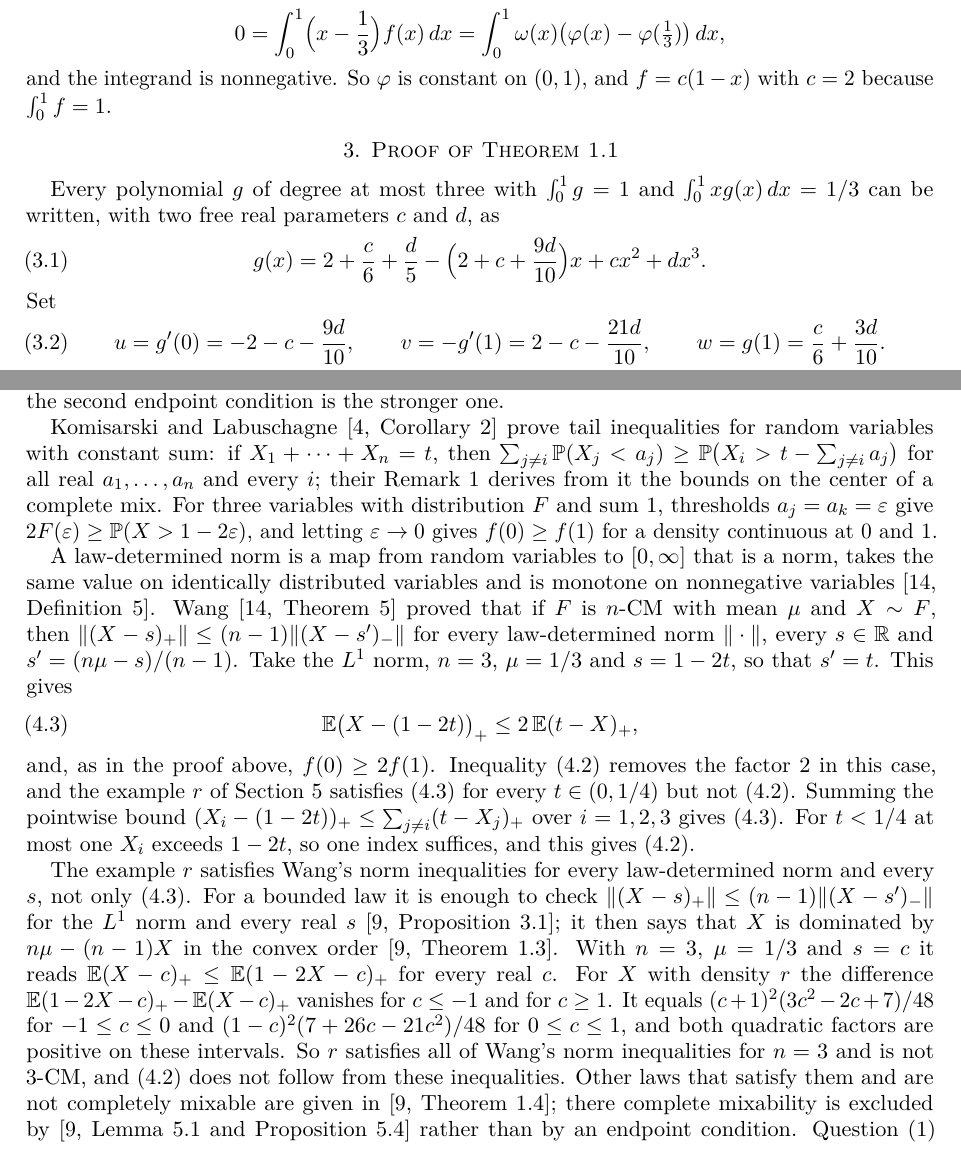
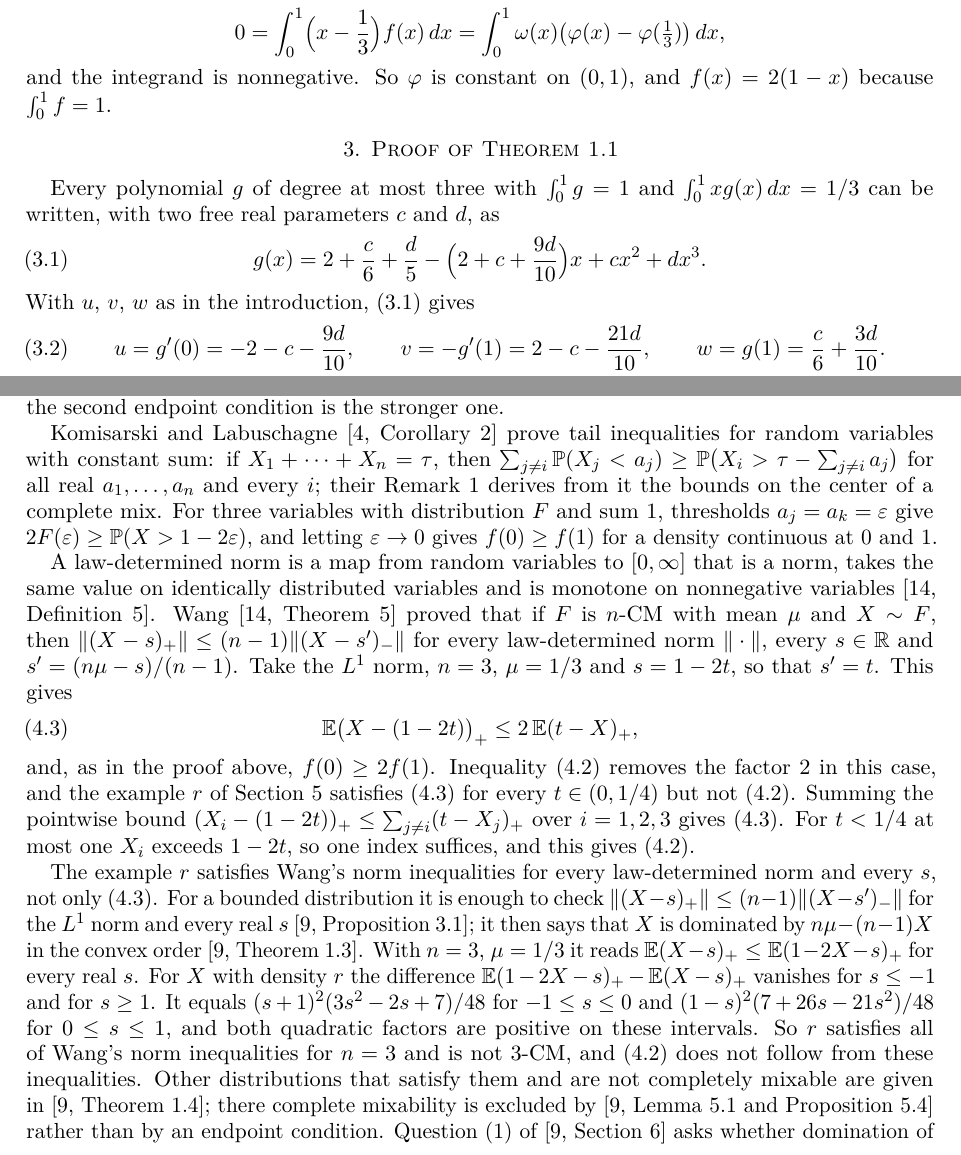
Before and after one commit to yspennstate/unimodal-cubic-complete-mixability, a LaTeX paper (paper/main.tex): two parts of pages 3 and 6 of 10 before the commit and two parts of pages 3 and 6 of 9 after it, joined at a grey line, cut so that both start at the same text. Compiled offline with pdfLaTeX.

Commit message:
Notation and the PW15 citation

```diff
--- a/paper/main.tex
+++ b/paper/main.tex
@@ -211,7 +211,7 @@ $(0,1/3)$ and positive on $(1/3,1)$. Hence
 =\int_0^1\omega(x)\bigl(\varphi(x)-\varphi(\tfrac13)\bigr)\,dx,
 \]
 and the integrand is nonnegative. So $\varphi$ is constant on $(0,1)$, and
-$f=c(1-x)$ with $c=2$ because $\int_0^1f=1$.
+$f(x)=2(1-x)$ because $\int_0^1f=1$.
 \end{remark}
 
 \section{Proof of Theorem~\ref{thm:main}}\label{sec:proof}
@@ -222,7 +222,7 @@ and $d$, as
 \begin{equation}\label{eq:general}
 g(x)=2+\frac c6+\frac d5-\Bigl(2+c+\frac{9d}{10}\Bigr)x+cx^2+dx^3.
 \end{equation}
-Set
+With $u$, $v$, $w$ as in the introduction, \eqref{eq:general} gives
 \begin{equation}\label{eq:uvw}
 u=g'(0)=-2-c-\frac{9d}{10},\qquad v=-g'(1)=2-c-\frac{21d}{10},\qquad
 w=g(1)=\frac c6+\frac{3d}{10}.
@@ -435,7 +435,7 @@ stronger one.
 
 Komisarski and Labuschagne~\cite[Corollary~2]{KL24} prove tail
 inequalities for random variables with constant sum: if
-$X_1+\dots+X_n=t$, then $\sum_{j\ne i}\PP(X_j<a_j)\ge\PP\bigl(X_i>t-\sum_{j\ne i}a_j\bigr)$
+$X_1+\dots+X_n=\tau$, then $\sum_{j\ne i}\PP(X_j<a_j)\ge\PP\bigl(X_i>\tau-\sum_{j\ne i}a_j\bigr)$
 for all real $a_1,\dots,a_n$ and every $i$; their Remark~1 derives
 from it the bounds on the center of a complete mix. For three variables with
 distribution $F$ and sum $1$, thresholds $a_j=a_k=\varepsilon$ give
@@ -462,17 +462,17 @@ gives~\eqref{eq:wang}. For $t<1/4$ at most one $X_i$ exceeds $1-2t$, so
 one index suffices, and this gives~\eqref{eq:nec2}.
 
 The example $r$ satisfies Wang's norm inequalities for every law-determined norm
-and every $s$, not only~\eqref{eq:wang}. For a bounded law it is enough to
+and every $s$, not only~\eqref{eq:wang}. For a bounded distribution it is enough to
 check $\|(X-s)_+\|\le(n-1)\|(X-s')_-\|$ for the $L^1$ norm and every real
 $s$~\cite[Proposition~3.1]{Shm26}; it then says that $X$ is dominated by
 $n\mu-(n-1)X$ in the convex order~\cite[Theorem~1.3]{Shm26}. With $n=3$,
-$\mu=1/3$ and $s=c$ it reads $\E(X-c)_+\le\E(1-2X-c)_+$ for every real $c$. For $X$ with density $r$
-the difference $\E(1-2X-c)_+-\E(X-c)_+$ vanishes for $c\le-1$ and for
-$c\ge1$. It equals $(c+1)^2(3c^2-2c+7)/48$ for $-1\le c\le0$ and
-$(1-c)^2(7+26c-21c^2)/48$ for $0\le c\le1$, and both quadratic factors are
+$\mu=1/3$ it reads $\E(X-s)_+\le\E(1-2X-s)_+$ for every real $s$. For $X$ with density $r$
+the difference $\E(1-2X-s)_+-\E(X-s)_+$ vanishes for $s\le-1$ and for
+$s\ge1$. It equals $(s+1)^2(3s^2-2s+7)/48$ for $-1\le s\le0$ and
+$(1-s)^2(7+26s-21s^2)/48$ for $0\le s\le1$, and both quadratic factors are
 positive on these intervals. So $r$ satisfies all of Wang's norm
 inequalities for $n=3$ and is not $3$-CM, and~\eqref{eq:nec2} does not
-follow from these inequalities. Other laws that satisfy them and are not
+follow from these inequalities. Other distributions that satisfy them and are not
 completely mixable are given in~\cite[Theorem~1.4]{Shm26}; there complete
 mixability is excluded by~\cite[Lemma~5.1 and Proposition~5.4]{Shm26}
 rather than by an endpoint condition. Question~(1) of~\cite[Section~6]{Shm26} asks whether domination of $X$ by
```
Also changed, not shown: paper/main.pdf, paper/main.tex (8 more changed lines).
